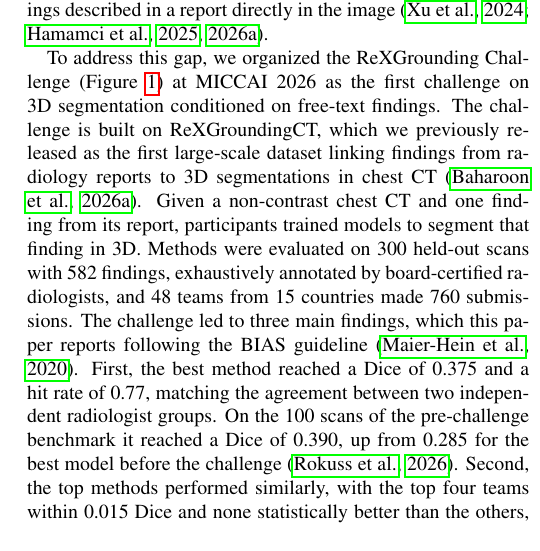
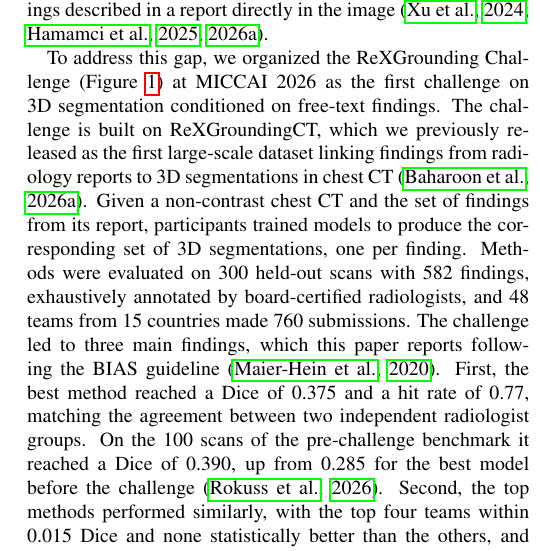
Before and after one commit to MohammedSB/rexgrounding-challenge-paper, a LaTeX paper (paper/main.tex): part of one column of page 2 of 24, cut so that both start at the same text. Compiled offline with pdfLaTeX.

Commit message:
Intro: set of findings, corresponding set of segmentations
Co-Authored-By: Claude Opus 5.5 <noreply@anthropic.com>

```diff
--- a/paper/main.tex
+++ b/paper/main.tex
@@ -285,8 +285,9 @@ To address this gap, we organized the ReXGrounding Challenge
 segmentation conditioned on free-text findings. The challenge is built on
 ReXGroundingCT, which we previously released as the first large-scale dataset
 linking findings from radiology reports to 3D segmentations in chest CT
-\citep{baharoon2026rexgroundingct}. Given a non-contrast chest CT and one finding from its report,
-participants trained models to segment that finding in 3D. Methods were evaluated on
+\citep{baharoon2026rexgroundingct}. Given a non-contrast chest CT and the set of findings from its report,
+participants trained models to produce the corresponding set of 3D
+segmentations, one per finding. Methods were evaluated on
 300 held-out scans with 582 findings, exhaustively annotated by
 board-certified radiologists, and 48 teams from 15 countries made
 760 submissions. The challenge led to three main findings, which this paper
```
Also changed, not shown: 1 other file.
